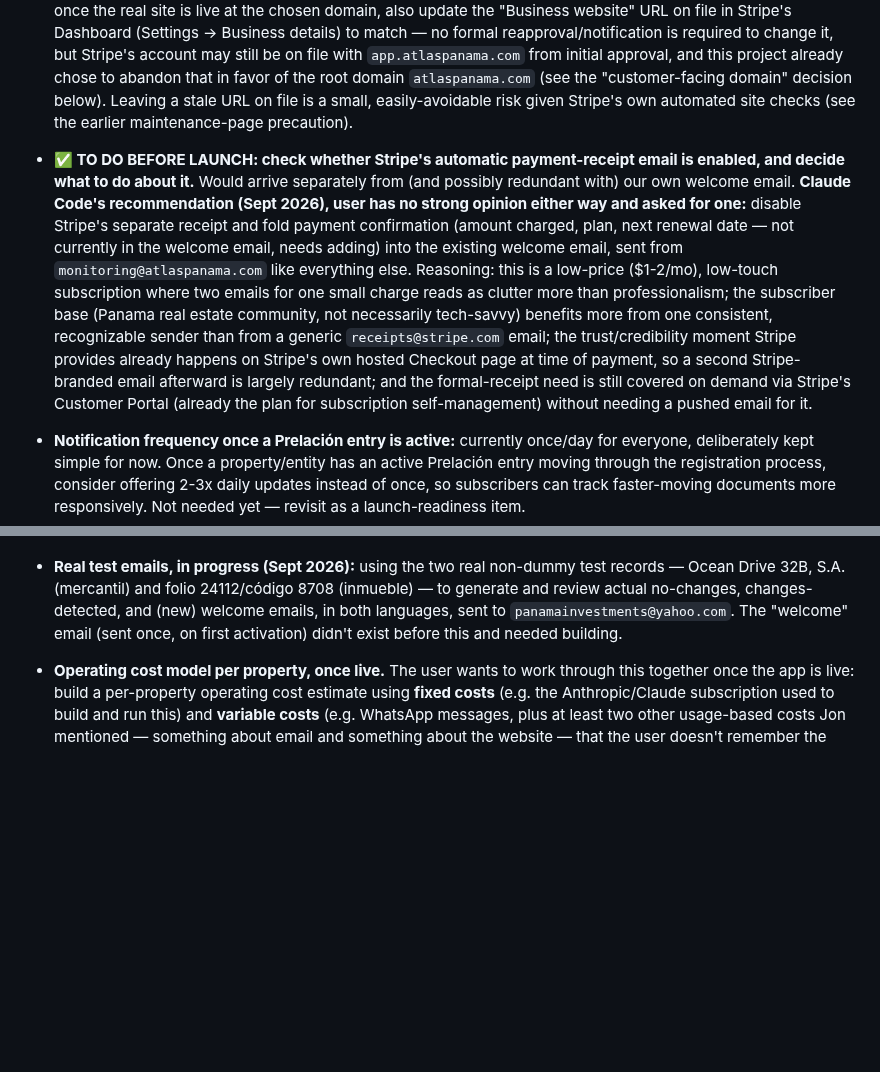
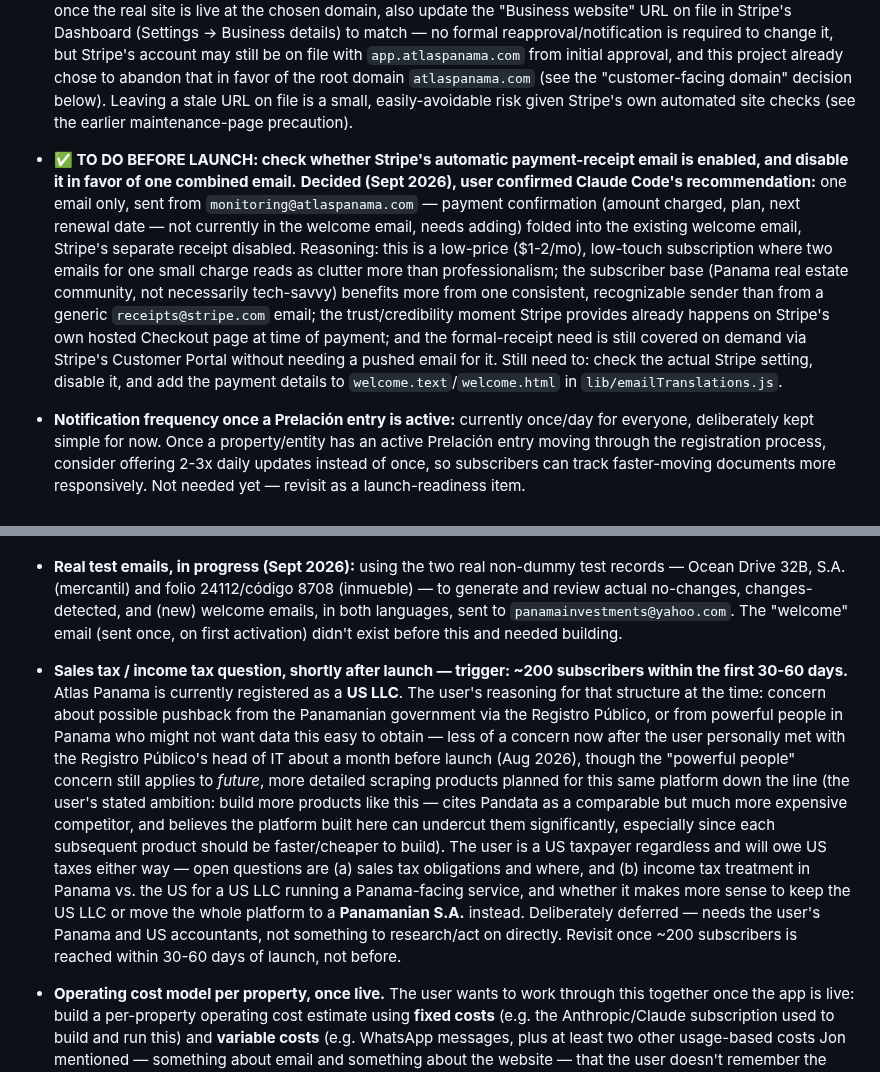
Before and after one commit to JeffFP-Git/Atlas-Panama, a Markdown page: CLAUDE.md, 2 parts joined by grey strips. Drawn GitHub-style; blank space fills up the shorter version.

Commit message:
Confirm welcome-email decision, add sales/income tax post-launch item
Co-Authored-By: Claude Sonnet 5 <noreply@anthropic.com>
Claude-Session: https://claude.ai/code/session_011w93MHTQK22kacPUUyGSYL

```diff
--- a/CLAUDE.md
+++ b/CLAUDE.md
@@ -277,7 +277,7 @@ Throughout earlier work in this file, `app.atlaspanama.com` is referenced as "th
   - **Planned next, care needed (Sept 2026): once Postmark + Workspace exist, migrate the account/login email on every connected service** — Railway, Squarespace, Stripe, Postmark itself, 2Captcha, etc. — from whatever's on file now to the real business identity. **Sequencing matters here to avoid lockout:** don't repoint any service's account-recovery/login email at `operations@atlaspanama.com` until that inbox demonstrably exists and receives mail, and do this one service at a time, confirming access still works after each change before moving to the next — not all at once.
 - **✅ TO DO BEFORE LAUNCH: Get a dedicated phone line for Atlas Panama.** The user doesn't have one yet. Needed for (a) eventually enabling WhatsApp Business API (see below), and (b) possibly a Stripe requirement — see the next item. Not a coding task; the user needs to acquire this themselves.
 - **✅ TO DO BEFORE LAUNCH: Check Stripe's requirements for a live/public-facing business.** The user recalls Stripe may require the website to show a working business phone number before going live with real payments — unconfirmed, needs verification directly with Stripe (or their docs) before launch, alongside whatever else Stripe expects of a public checkout page. Tie this to the dedicated phone line item above. **Added Sept 2026:** once the real site is live at the chosen domain, also update the "Business website" URL on file in Stripe's Dashboard (Settings → Business details) to match — no formal reapproval/notification is required to change it, but Stripe's account may still be on file with `app.atlaspanama.com` from initial approval, and this project already chose to abandon that in favor of the root domain `atlaspanama.com` (see the "customer-facing domain" decision below). Leaving a stale URL on file is a small, easily-avoidable risk given Stripe's own automated site checks (see the earlier maintenance-page precaution).
-- **✅ TO DO BEFORE LAUNCH: check whether Stripe's automatic payment-receipt email is enabled, and decide what to do about it.** Would arrive separately from (and possibly redundant with) our own welcome email. **Claude Code's recommendation (Sept 2026), user has no strong opinion either way and asked for one:** disable Stripe's separate receipt and fold payment confirmation (amount charged, plan, next renewal date — not currently in the welcome email, needs adding) into the existing welcome email, sent from `monitoring@atlaspanama.com` like everything else. Reasoning: this is a low-price ($1-2/mo), low-touch subscription where two emails for one small charge reads as clutter more than professionalism; the subscriber base (Panama real estate community, not necessarily tech-savvy) benefits more from one consistent, recognizable sender than from a generic `receipts@stripe.com` email; the trust/credibility moment Stripe provides already happens on Stripe's own hosted Checkout page at time of payment, so a second Stripe-branded email afterward is largely redundant; and the formal-receipt need is still covered on demand via Stripe's Customer Portal (already the plan for subscription self-management) without needing a pushed email for it.
+- **✅ TO DO BEFORE LAUNCH: check whether Stripe's automatic payment-receipt email is enabled, and disable it in favor of one combined email.** **Decided (Sept 2026), user confirmed Claude Code's recommendation:** one email only, sent from `monitoring@atlaspanama.com` — payment confirmation (amount charged, plan, next renewal date — not currently in the welcome email, needs adding) folded into the existing welcome email, Stripe's separate receipt disabled. Reasoning: this is a low-price ($1-2/mo), low-touch subscription where two emails for one small charge reads as clutter more than professionalism; the subscriber base (Panama real estate community, not necessarily tech-savvy) benefits more from one consistent, recognizable sender than from a generic `receipts@stripe.com` email; the trust/credibility moment Stripe provides already happens on Stripe's own hosted Checkout page at time of payment; and the formal-receipt need is still covered on demand via Stripe's Customer Portal without needing a pushed email for it. Still need to: check the actual Stripe setting, disable it, and add the payment details to `welcome.text`/`welcome.html` in `lib/emailTranslations.js`.
 - **Notification frequency once a Prelación entry is active:** currently once/day for everyone, deliberately kept simple for now. Once a property/entity has an active Prelación entry moving through the registration process, consider offering 2-3x daily updates instead of once, so subscribers can track faster-moving documents more responsively. Not needed yet — revisit as a launch-readiness item.
 - **✅ Built (Sept 2026): email sending frequency decoupled from checking frequency, default weekly.** User's decision: still check the Registro Público **daily** for everyone (unchanged — needed for responsiveness and matches the RP-capacity planning above), but only *send* a routine "nothing changed" email **weekly** by default, to avoid inbox overload once someone has many properties/entities (the 40-property case). Real changes and a subscription's first-ever check still email immediately regardless of that schedule. Implemented as a new once-daily dispatcher (`lib/dailyScheduler.js`'s `runDailyDigestDispatch`, runs 23:30 America/Panama — well after the `DAILY_RUN_TIME` checks) that reads back today's already-saved snapshots (no extra RP load), decides per-recipient whether a routine update is due (`lib/digestState.js` tracks last-sent date per email), and sends. Tested end-to-end against real snapshot data: first dispatch sends, immediate second dispatch correctly holds.
   - **Post-launch (not yet built): per-subscriber frequency choice.** Right now weekly is one fixed interval for everyone — no UI, no per-subscriber storage. Planned choices: weekly / monthly / only-when-changed, picked at signup, with a "change frequency" link on every email. When building: the signup form's frequency-choice section should also state plainly that the *daily check* itself never changes — only how often routine "nothing changed" emails arrive; a real change always emails immediately no matter what's chosen.
@@ -295,6 +295,7 @@ Throughout earlier work in this file, `app.atlaspanama.com` is referenced as "th
   - **User's plan to get real numbers on this (Sept 2026):** the 40-property/entity Excel list (see above) isn't just multi-property test data — the user is deliberately using it to empirically measure per-request timing, whether/how RP throttles by request volume, and session-drop patterns, since one or two manual checks can't reveal that. **Right after launch, build a structured log of every RP re-login event:** what the session was doing when it dropped, how long the session had been running, how many records it had checked before dropping, any disconnect reason RP gave, and anything else useful for understanding/avoiding CAPTCHA escalation, bot detection, and rate limits. This is the data the capacity-planning pass above will actually run on.
 - **✅ TO DO BEFORE LAUNCH: Provision 4 Registro Público login accounts, not 1.** Currently running on a single RP username/password (plus throwaway Gmail siblings for RP logins specifically — distinct from the business-email accounts above). User's reasoning: if one account gets blocked/rate-limited mid-evening-run, the app should still be able to finish checking every subscriber that day without fail — 2 accounts as active rotation, 2 more held in reserve as standby. Set these up before launch, not after.
 - **Real test emails, in progress (Sept 2026):** using the two real non-dummy test records — Ocean Drive 32B, S.A. (mercantil) and folio 24112/código 8708 (inmueble) — to generate and review actual no-changes, changes-detected, and (new) welcome emails, in both languages, sent to `panamainvestments@yahoo.com`. The "welcome" email (sent once, on first activation) didn't exist before this and needed building.
+- **Sales tax / income tax question, shortly after launch — trigger: ~200 subscribers within the first 30-60 days.** Atlas Panama is currently registered as a **US LLC**. The user's reasoning for that structure at the time: concern about possible pushback from the Panamanian government via the Registro Público, or from powerful people in Panama who might not want data this easy to obtain — less of a concern now after the user personally met with the Registro Público's head of IT about a month before launch (Aug 2026), though the "powerful people" concern still applies to *future*, more detailed scraping products planned for this same platform down the line (the user's stated ambition: build more products like this — cites Pandata as a comparable but much more expensive competitor, and believes the platform built here can undercut them significantly, especially since each subsequent product should be faster/cheaper to build). The user is a US taxpayer regardless and will owe US taxes either way — open questions are (a) sales tax obligations and where, and (b) income tax treatment in Panama vs. the US for a US LLC running a Panama-facing service, and whether it makes more sense to keep the US LLC or move the whole platform to a **Panamanian S.A.** instead. Deliberately deferred — needs the user's Panama and US accountants, not something to research/act on directly. Revisit once ~200 subscribers is reached within 30-60 days of launch, not before.
 - **Operating cost model per property, once live.** The user wants to work through this together once the app is live: build a per-property operating cost estimate using **fixed costs** (e.g. the Anthropic/Claude subscription used to build and run this) and **variable costs** (e.g. WhatsApp messages, plus at least two other usage-based costs Jon mentioned — something about email and something about the website — that the user doesn't remember the specifics of and will need to check with Jon on, possibly during the Thursday call). Not needed until live; don't start building a cost model now.
 - **⏰ Raise subscription pricing once we hit 50 subscribers.** Launch pricing is intentionally low ($1/month or $10/year, one shared price for property/Mercantil/Fundación — see Phase 3 log below). The user's explicit instruction: once the subscriber count reaches 50, remind them to raise it to **$2/month or $20/year**. To actually change it: bump `PRICING_VERSION` in `lib/stripe.js` (Stripe Prices are immutable — this mints new Price objects under the same Product rather than editing old ones) and update the amounts in the `PRICING` object in that same file. Existing subscribers stay on their original Stripe subscription/price unless separately migrated — that's expected, not a bug.
 
```
